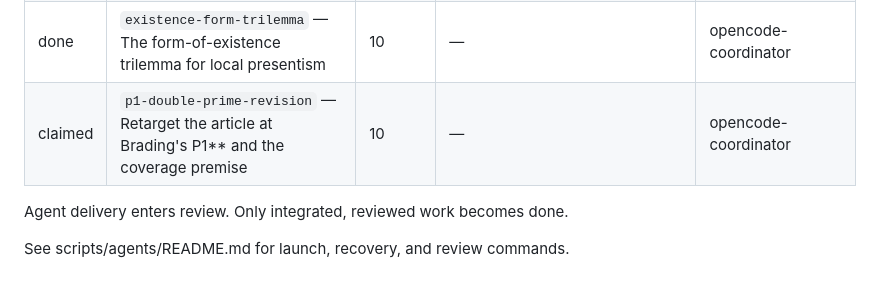
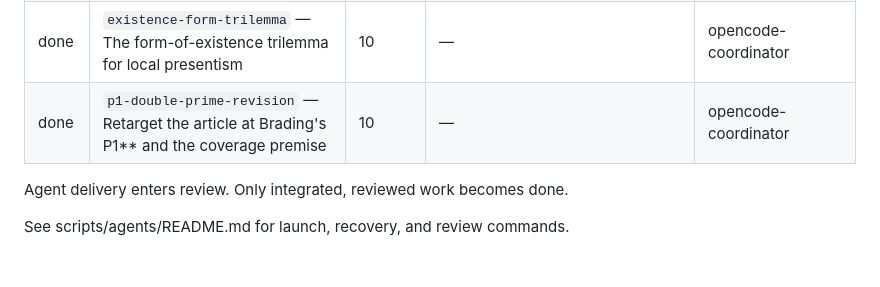
Before and after one commit to andrewimpellitteri/eternalism, a Markdown page: WORKBOARD.md, the part around the change. Drawn GitHub-style.

Commit message:
Sync workboard after trilemma acceptance

```diff
--- a/WORKBOARD.md
+++ b/WORKBOARD.md
@@ -108,7 +108,7 @@ First milestone: prior work → theory map → independent novelty audit.
 | done | `article-rereview` — Independent re-review of the reframed article | 9 | article-rebuild-integration | opencode-coordinator |
 | done | `gh-gate-sync` — Read-only GitHub gate status checker | 6 | — | opencode-coordinator |
 | done | `existence-form-trilemma` — The form-of-existence trilemma for local presentism | 10 | — | opencode-coordinator |
-| claimed | `p1-double-prime-revision` — Retarget the article at Brading's P1** and the coverage premise | 10 | — | opencode-coordinator |
+| done | `p1-double-prime-revision` — Retarget the article at Brading's P1** and the coverage premise | 10 | — | opencode-coordinator |
 
 Agent delivery enters review. Only integrated, reviewed work becomes done.
 
```
